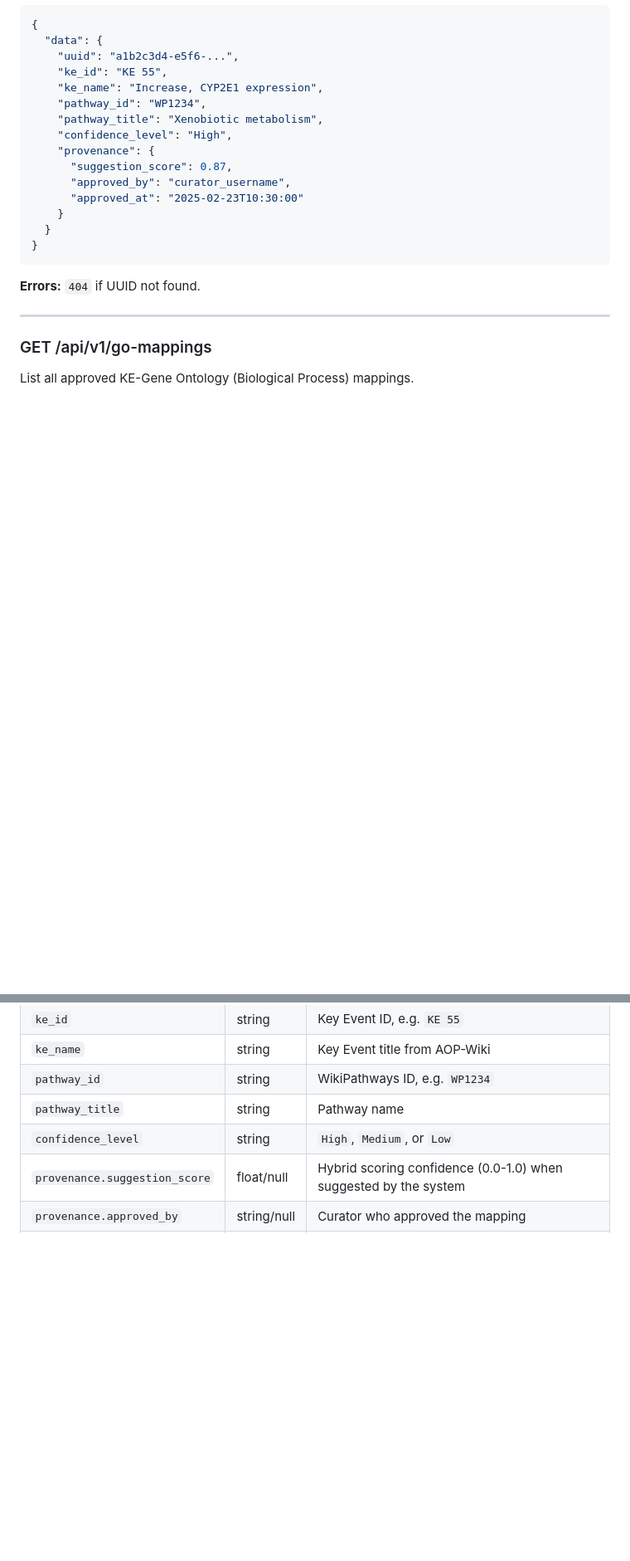
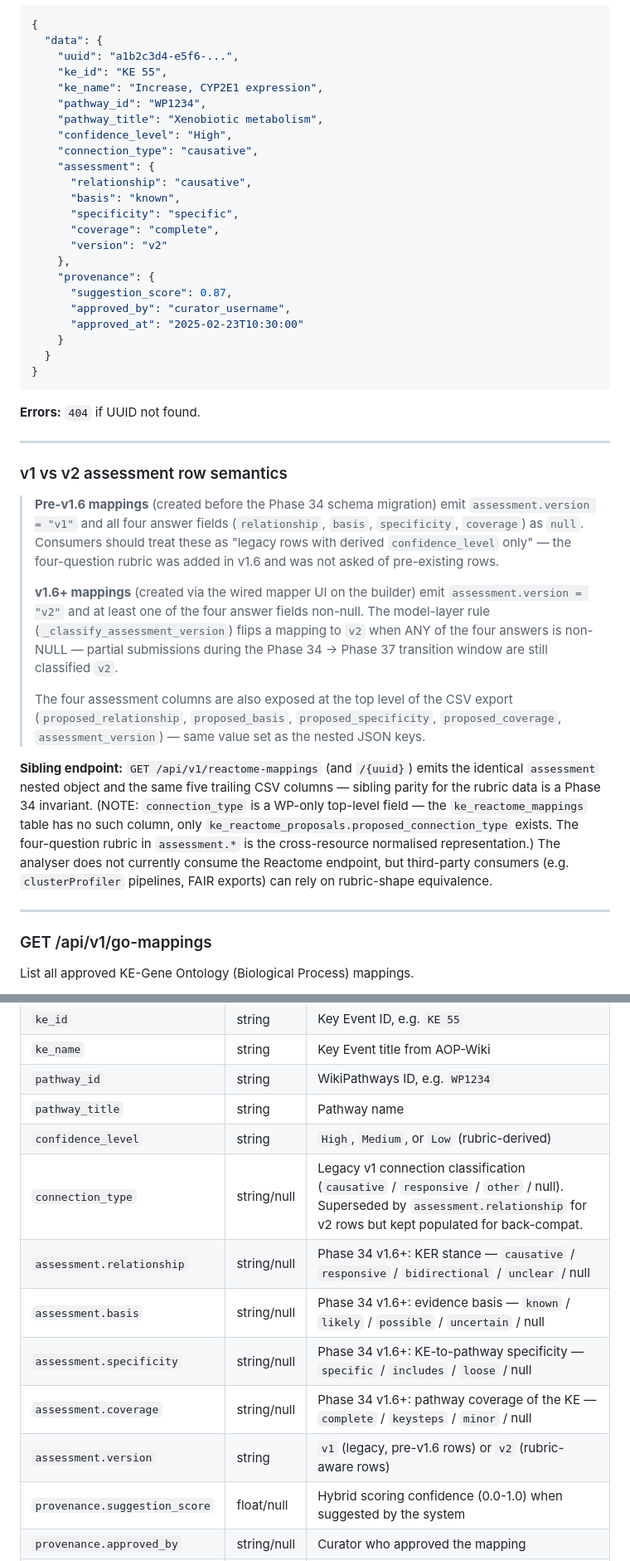
Before and after one commit to marvinm2/molAOP-analyser, a Markdown page: KE-MAPPING-API-REFERENCE.md, 2 parts joined by grey strips. Shown at 83% size. Drawn GitHub-style; blank space fills up the shorter version.

````diff
--- a/KE-MAPPING-API-REFERENCE.md
+++ b/KE-MAPPING-API-REFERENCE.md
@@ -88,6 +112,14 @@ Get a single KE-WP mapping by its stable UUID.
     "pathway_id": "WP1234",
     "pathway_title": "Xenobiotic metabolism",
     "confidence_level": "High",
+    "connection_type": "causative",
+    "assessment": {
+      "relationship": "causative",
+      "basis": "known",
+      "specificity": "specific",
+      "coverage": "complete",
+      "version": "v2"
+    },
     "provenance": {
       "suggestion_score": 0.87,
       "approved_by": "curator_username",
@@ -98,6 +130,18 @@ Get a single KE-WP mapping by its stable UUID.
 ```
 
 **Errors:** `404` if UUID not found.
+
+---
+
+### v1 vs v2 assessment row semantics
+
+> **Pre-v1.6 mappings** (created before the Phase 34 schema migration) emit `assessment.version = "v1"` and all four answer fields (`relationship`, `basis`, `specificity`, `coverage`) as `null`. Consumers should treat these as "legacy rows with derived `confidence_level` only" — the four-question rubric was added in v1.6 and was not asked of pre-existing rows.
+>
+> **v1.6+ mappings** (created via the wired mapper UI on the builder) emit `assessment.version = "v2"` and at least one of the four answer fields non-null. The model-layer rule (`_classify_assessment_version`) flips a mapping to `v2` when ANY of the four answers is non-NULL — partial submissions during the Phase 34 → Phase 37 transition window are still classified `v2`.
+>
+> The four assessment columns are also exposed at the top level of the CSV export (`proposed_relationship`, `proposed_basis`, `proposed_specificity`, `proposed_coverage`, `assessment_version`) — same value set as the nested JSON keys.
+
+**Sibling endpoint:** `GET /api/v1/reactome-mappings` (and `/{uuid}`) emits the identical `assessment` nested object and the same five trailing CSV columns — sibling parity for the rubric data is a Phase 34 invariant. (NOTE: `connection_type` is a WP-only top-level field — the `ke_reactome_mappings` table has no such column, only `ke_reactome_proposals.proposed_connection_type` exists. The four-question rubric in `assessment.*` is the cross-resource normalised representation.) The analyser does not currently consume the Reactome endpoint, but third-party consumers (e.g. `clusterProfiler` pipelines, FAIR exports) can rely on rubric-shape equivalence.
 
 ---
 
@@ -232,7 +276,13 @@ Get a citation string for the dataset.
 | `ke_name` | string | Key Event title from AOP-Wiki |
 | `pathway_id` | string | WikiPathways ID, e.g. `WP1234` |
 | `pathway_title` | string | Pathway name |
-| `confidence_level` | string | `High`, `Medium`, or `Low` |
+| `confidence_level` | string | `High`, `Medium`, or `Low` (rubric-derived) |
+| `connection_type` | string/null | Legacy v1 connection classification (`causative` / `responsive` / `other` / null). Superseded by `assessment.relationship` for v2 rows but kept populated for back-compat. |
+| `assessment.relationship` | string/null | Phase 34 v1.6+: KER stance — `causative` / `responsive` / `bidirectional` / `unclear` / null |
+| `assessment.basis` | string/null | Phase 34 v1.6+: evidence basis — `known` / `likely` / `possible` / `uncertain` / null |
+| `assessment.specificity` | string/null | Phase 34 v1.6+: KE-to-pathway specificity — `specific` / `includes` / `loose` / null |
+| `assessment.coverage` | string/null | Phase 34 v1.6+: pathway coverage of the KE — `complete` / `keysteps` / `minor` / null |
+| `assessment.version` | string | `v1` (legacy, pre-v1.6 rows) or `v2` (rubric-aware rows) |
 | `provenance.suggestion_score` | float/null | Hybrid scoring confidence (0.0-1.0) when suggested by the system |
 | `provenance.approved_by` | string/null | Curator who approved the mapping |
 | `provenance.approved_at` | string/null | ISO timestamp of approval |
````
Also changed, not shown: other parts of KE-MAPPING-API-REFERENCE.md (+25 -1 lines).
